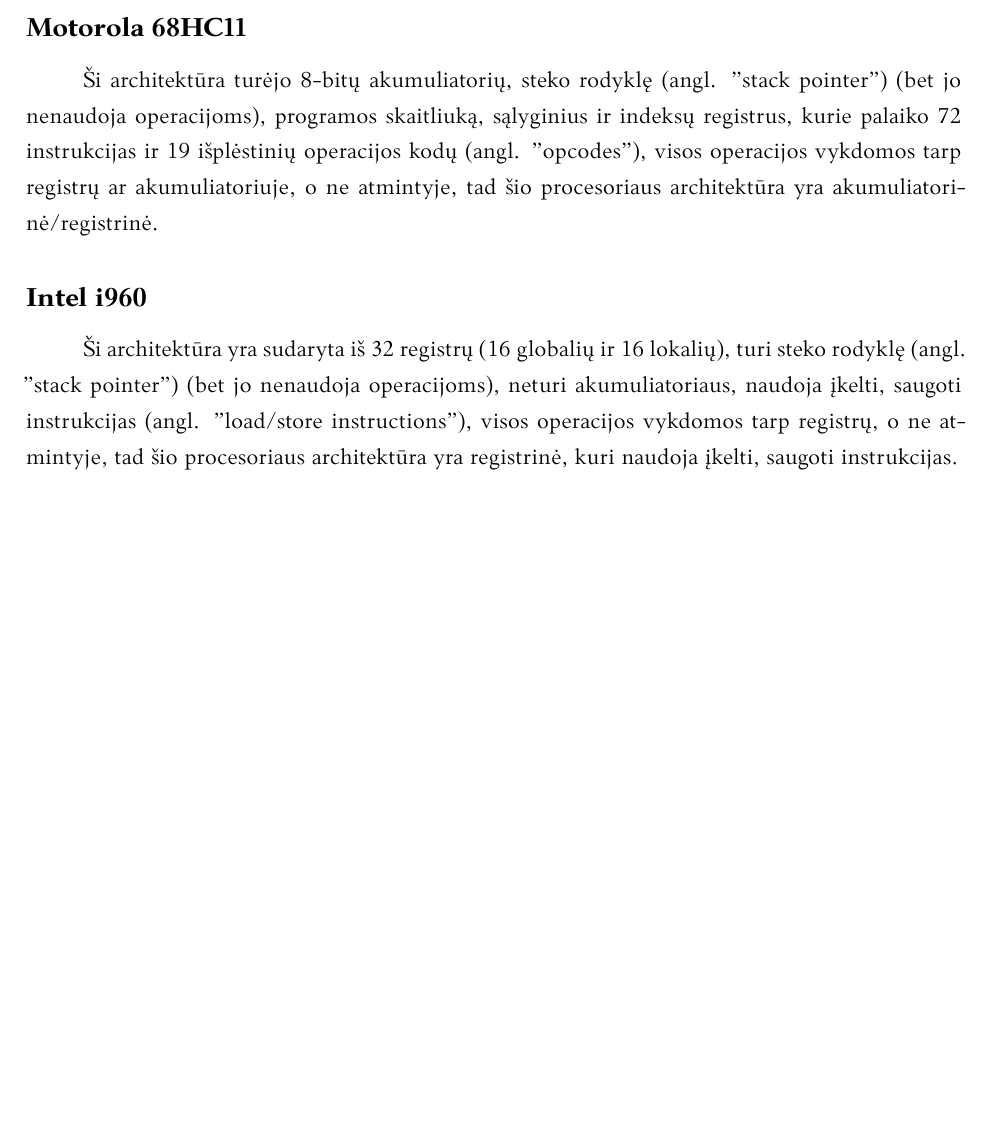
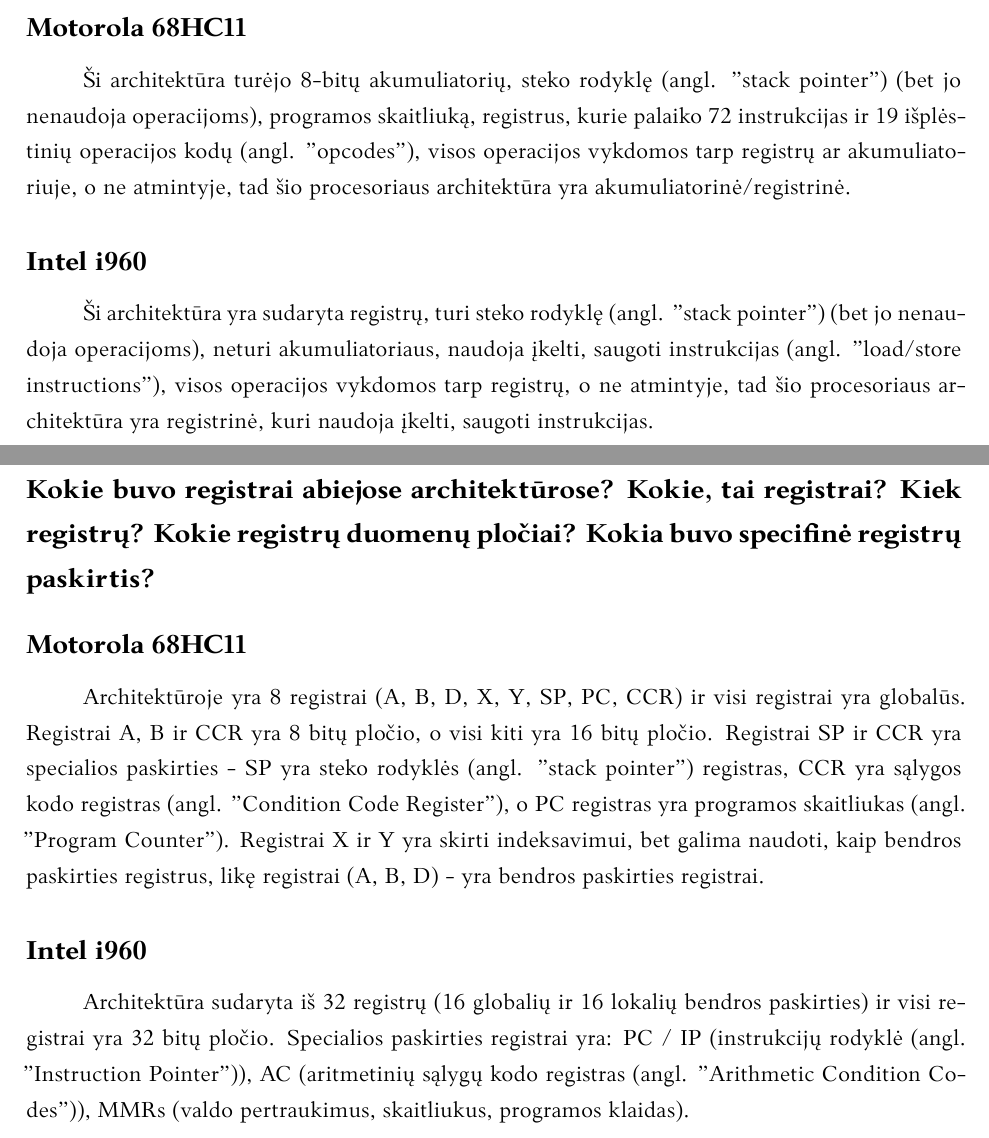
Before and after one commit to AinisALaur/Architekturu-Motorola-68HC11-ir-Intel-i960-palyginimas, a LaTeX document (main.tex): part of page 3 of 4 before the commit and two parts of pages 3 and 5 of 5 after it, the two joined at a grey line, cut so that both start at the same text, the shorter picture padded with empty space. Compiled offline with XeLaTeX.

Commit message:
Perkelta informacija iš praeitų punktų, pridėta nauja informacija apie abiejų architektūrų registrus (tipus, kieki, plotį).

```diff
--- a/main.tex
+++ b/main.tex
@@ -43,10 +43,10 @@
 
 \section*{Kokio tipo architektūrą turėjo abu kompiuteriai}
 \subsection*{Motorola 68HC11}
-Ši architektūra turėjo 8-bitų akumuliatorių, steko rodyklę (angl. "stack pointer") (bet jo nenaudoja operacijoms), programos skaitliuką, sąlyginius ir indeksų registrus, kurie palaiko 72 instrukcijas ir 19 išplėstinių operacijos kodų (angl. "opcodes"), visos operacijos vykdomos tarp registrų ar akumuliatoriuje, o ne atmintyje, tad šio procesoriaus architektūra yra akumuliatorinė/registrinė.
+Ši architektūra turėjo 8-bitų akumuliatorių, steko rodyklę (angl. "stack pointer") (bet jo nenaudoja operacijoms), programos skaitliuką, registrus, kurie palaiko 72 instrukcijas ir 19 išplėstinių operacijos kodų (angl. "opcodes"), visos operacijos vykdomos tarp registrų ar akumuliatoriuje, o ne atmintyje, tad šio procesoriaus architektūra yra akumuliatorinė/registrinė.
 
 \subsection*{Intel i960}
-Ši architektūra yra sudaryta iš 32 registrų (16 globalių ir 16 lokalių), turi steko rodyklę (angl. "stack pointer") (bet jo nenaudoja operacijoms), neturi akumuliatoriaus, naudoja įkelti, saugoti instrukcijas (angl. "load/store instructions"), visos operacijos vykdomos tarp registrų, o ne atmintyje, tad šio procesoriaus architektūra yra registrinė, kuri naudoja įkelti, saugoti instrukcijas.
+Ši architektūra yra sudaryta registrų, turi steko rodyklę (angl. "stack pointer") (bet jo nenaudoja operacijoms), neturi akumuliatoriaus, naudoja įkelti, saugoti instrukcijas (angl. "load/store instructions"), visos operacijos vykdomos tarp registrų, o ne atmintyje, tad šio procesoriaus architektūra yra registrinė, kuri naudoja įkelti, saugoti instrukcijas.
 
 \section*{Ar tai buvo beadresinės (stekinės), vieno adreso, dviejų adresų, trijų adresų ar keturios adresų mašinos?}
 \subsection*{Motorola 68HC11}
@@ -55,4 +55,11 @@
 \subsection*{Intel i960}
 Ši architektūra naudoja 2 - 3 adresus, priklausomai nuo operacijos: loginės operacijos naudoja 3 adresus, o operacijos kaip įkelti, saugoti (angl. "load, store") naudoja tik 2 adresus, vieno adreso operacijų architektūra neturi. Architektūra turi steką, bet jis nėra naudojamas operacijoms, citata iš "I960 INTEL Datasheet": "it does not consume/produce operands on a stack."
 
+\section*{Kokie buvo registrai abiejose architektūrose? Kokie, tai registrai? Kiek registrų? Kokie registrų duomenų pločiai? Kokia buvo specifinė registrų paskirtis?}
+\subsection*{Motorola 68HC11}
+Architektūroje yra 8 registrai (A, B, D, X, Y, SP, PC, CCR) ir visi registrai yra globalūs. Registrai A, B ir CCR yra 8 bitų pločio, o visi kiti yra 16 bitų pločio. Registrai SP ir CCR yra specialios paskirties - SP yra steko rodyklės (angl. "stack pointer") registras, CCR yra sąlygos kodo registras (angl. "Condition Code Register"), o PC registras yra programos skaitliukas (angl. "Program Counter"). Registrai X ir Y yra skirti indeksavimui, bet galima naudoti, kaip bendros paskirties registrus, likę registrai (A, B, D) - yra bendros paskirties registrai.
+
+\subsection*{Intel i960}
+Architektūra sudaryta iš 32 registrų (16 globalių ir 16 lokalių bendros paskirties) ir visi registrai yra 32 bitų pločio. Specialios paskirties registrai yra: PC / IP (instrukcijų rodyklė (angl. "Instruction Pointer")), AC (aritmetinių sąlygų kodo registras (angl. "Arithmetic Condition Codes")), MMRs (valdo pertraukimus, skaitliukus, programos klaidas).
+
 \end{document}
```
